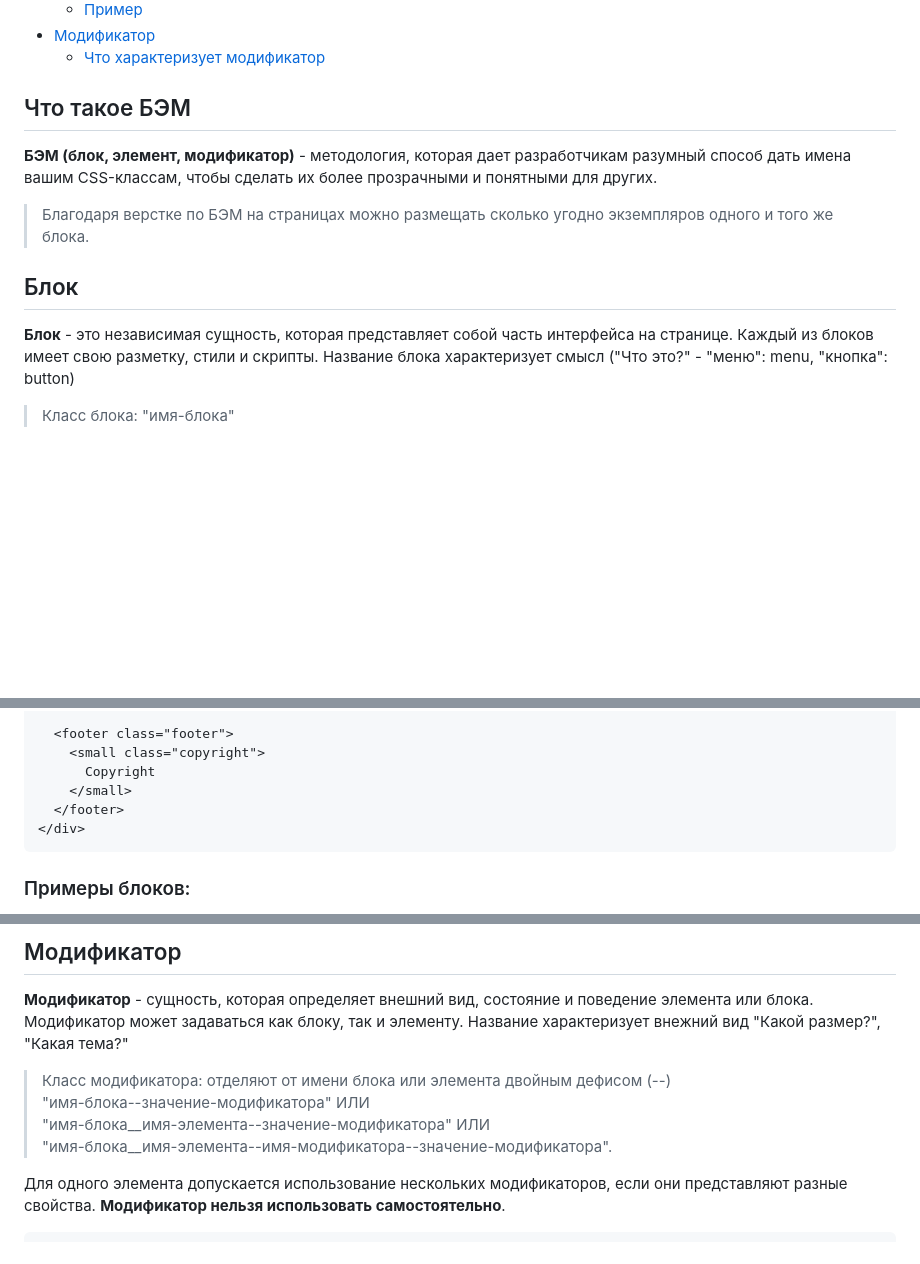
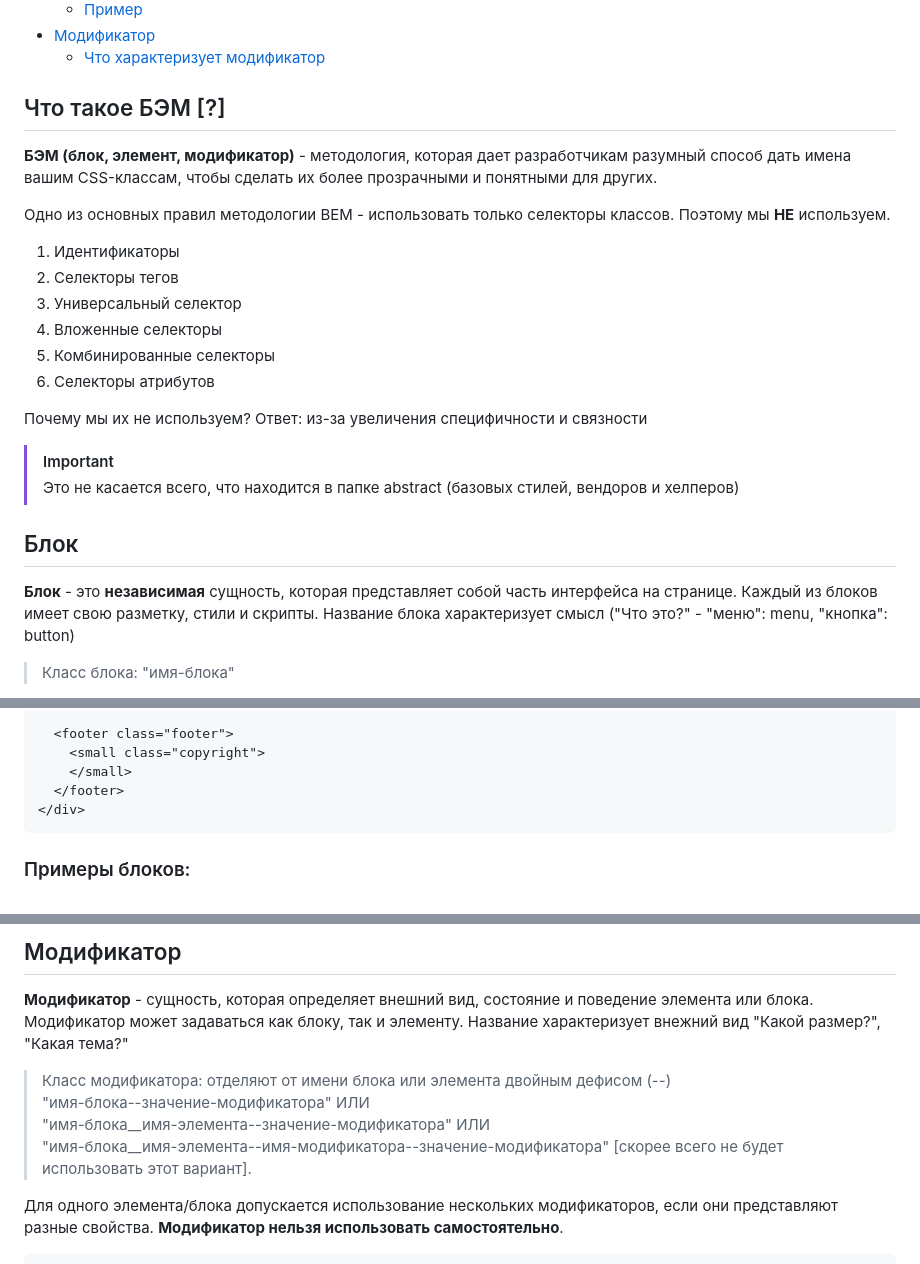
Before and after one commit to rOman4ike/rabota, a Markdown page: Конвенции/BEM.md, 3 parts joined by grey strips. Drawn GitHub-style; folded sections open; blank space fills up the shorter version.

````diff
--- a/Конвенции/BEM.md
+++ b/Конвенции/BEM.md
@@ -20,15 +20,27 @@
 - [Модификатор](#modifier)
   - [Что характеризует модификатор](#what-characterizes-modifier)
 
-## <a name="what-bem"></a>Что такое БЭМ
+## <a name="what-bem"></a>Что такое БЭМ [?]
 **БЭМ (блок, элемент, модификатор)** - методология, которая дает разработчикам разумный способ дать имена вашим CSS-классам,
 чтобы сделать их более прозрачными и понятными для других.
 
-> Благодаря верстке по БЭМ на страницах можно размещать сколько угодно экземпляров одного и того же блока.
+Одно из основных правил методологии BEM - использовать только селекторы классов.
+Поэтому мы **НЕ** используем.
+1. Идентификаторы
+2. Cелекторы тегов
+3. Универсальный селектор
+4. Вложенные селекторы
+5. Комбинированные селекторы
+6. Селекторы атрибутов
+
+Почему мы их не используем? Ответ: из-за увеличения специфичности и связности
+
+> [!IMPORTANT]
+> Это не касается всего, что находится в папке abstract (базовых стилей, вендоров и хелперов)
 
 ## <a name="block"></a>Блок
 
-**Блок** - это независимая сущность, которая представляет собой часть интерфейса на странице.
+**Блок** - это **независимая** сущность, которая представляет собой часть интерфейса на странице.
 Каждый из блоков имеет свою разметку, стили и скрипты. Название блока характеризует смысл ("Что это?" - "меню": menu, "кнопка": button)
 
 > Класс блока: "имя-блока"
@@ -57,11 +69,11 @@
 
-  <footer class="footer">
-    <small class="copyright">
-      Copyright
-    </small>
-  </footer>
-</div>
-```
+    <footer class="footer">
+      <small class="copyright">
+      </small>
+    </footer>
+  </div>
+  ```
+</details>
 
 ### Примеры блоков:
 - Навигационное меню;
@@ -224,7 +239,7 @@
 ## <a name="modifier"></a> Модификатор
 **Модификатор** - сущность, которая определяет внешний вид, состояние и поведение элемента или блока. Модификатор может задаваться как блоку, так и элементу. Название характеризует внежний вид "Какой размер?", "Какая тема?"
 
-> Класс модификатора: отделяют от имени блока или элемента двойным дефисом (--)<br>"имя-блока--значение-модификатора" ИЛИ<br>"имя-блока__имя-элемента--значение-модификатора" ИЛИ<br>"имя-блока__имя-элемента--имя-модификатора--значение-модификатора".
+> Класс модификатора: отделяют от имени блока или элемента двойным дефисом (--)<br>"имя-блока--значение-модификатора" ИЛИ<br>"имя-блока__имя-элемента--значение-модификатора" ИЛИ<br>"имя-блока__имя-элемента--имя-модификатора--значение-модификатора" [скорее всего не будет использовать этот вариант].
 
-Для одного элемента допускается использование нескольких модификаторов, если они представляют разные свойства. **Модификатор нельзя использовать самостоятельно**.
+Для одного элемента/блока допускается использование нескольких модификаторов, если они представляют разные свойства. **Модификатор нельзя использовать самостоятельно**.
 ```html
````
Also changed, not shown: other parts of Конвенции/BEM.md (+58 -49 lines).
